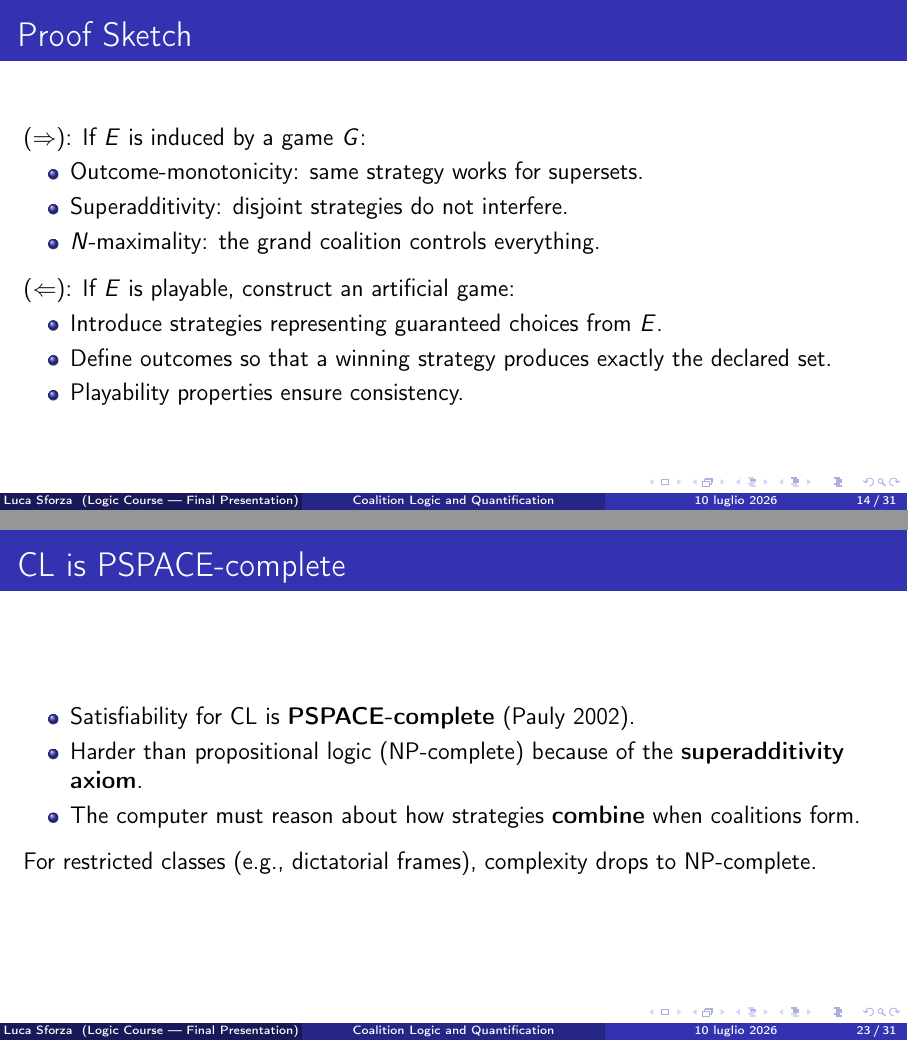
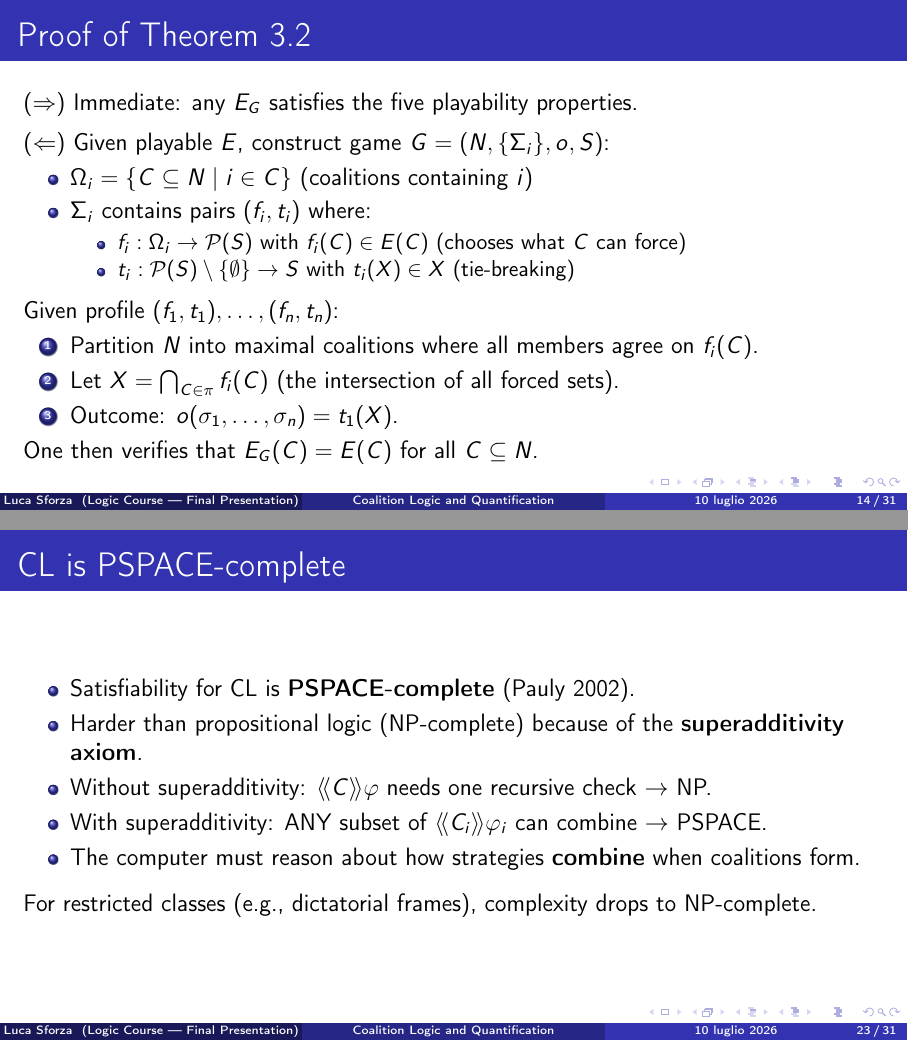
Before and after one commit to LucaSforza/Logic_And_Reasoning, LaTeX slides (presentation.tex): pages 14 and 23 of 31, joined at a grey line. Compiled offline with pdfLaTeX.

Commit message:
fix: rewrite characterization theorem proof with formal construction
- Forward direction: 1 line (immediate)
- Reverse direction: explicit construction of game from playable E
  - Omega_i, Sigma_i, f_i, t_i, partition, intersection, outcome
- Note explains construction clearly for oral delivery

```diff
--- a/presentation.tex
+++ b/presentation.tex
@@ -338,7 +340,7 @@ is replaced with double angle brackets to avoid confusion with the box modality.
 
 \note{
 	The most important theoretical result of Coalition Logic is the Characterization Theorem,
-	Numbered as Theorem 3.2 in Pauly's dissertation.
+	Numbered as Theorem 3.2 in Pauly's paper.
 	This theorem states that an effectivity function is playable if and only if
 	there exists a strategic game such that the effectivity function induced by that game
 	coincides with our function.
@@ -350,21 +352,28 @@ is replaced with double angle brackets to avoid confusion with the box modality.
 	without losing any essential information about the underlying game.
 }
 
-\begin{frame}{Proof Sketch}
-	$(\Rightarrow)$: If $E$ is induced by a game $G$:
+\begin{frame}{Proof of Theorem 3.2}
+	$(\Rightarrow)$ Immediate: any $E_G$ satisfies the five playability properties.
+
+	\vspace{0.5em}
+	$(\Leftarrow)$ Given playable $E$, construct game $G = (N, \{\Sigma_i\}, o, S)$:
 	\begin{itemize}
-		\item Outcome-monotonicity: same strategy works for supersets.
-		\item Superadditivity: disjoint strategies do not interfere.
-		\item $N$-maximality: the grand coalition controls everything.
+		\item $\Omega_i = \{C \subseteq N \mid i \in C\}$ (coalitions containing $i$)
+		\item $\Sigma_i$ contains pairs $(f_i, t_i)$ where:
+		      \begin{itemize}
+			      \item $f_i: \Omega_i \to \mathcal{P}(S)$ with $f_i(C) \in E(C)$ (chooses what $C$ can force)
+			      \item $t_i: \mathcal{P}(S)\setminus\{\emptyset\} \to S$ with $t_i(X) \in X$ (tie-breaking)
+		      \end{itemize}
 	\end{itemize}
 
-	\vspace{0.5em}
-	$(\Leftarrow)$: If $E$ is playable, construct an artificial game:
-	\begin{itemize}
-		\item Introduce strategies representing guaranteed choices from $E$.
-		\item Define outcomes so that a winning strategy produces exactly the declared set.
-		\item Playability properties ensure consistency.
-	\end{itemize}
+	\vspace{0.3em}
+	Given profile $(f_1, t_1), \dots, (f_n, t_n)$:
+	\begin{enumerate}
+		\item Partition $N$ into maximal coalitions where all members agree on $f_i(C)$.
+		\item Let $X = \bigcap_{C \in \pi} f_i(C)$ (the intersection of all forced sets).
+		\item Outcome: $o(\sigma_1, \dots, \sigma_n) = t_1(X)$.
+	\end{enumerate}
+	One then verifies that $E_G(C) = E(C)$ for all $C \subseteq N$.
 \end{frame}
 
 \note{
@@ -379 +379,0 @@ is replaced with double angle brackets to avoid confusion with the box modality.
-	The reverse direction is deeper: if E is playable, we must construct an artificial game.
@@ -387,0 +382 @@ is replaced with double angle brackets to avoid confusion with the box modality.
+	the five playability properties are easy to verify.
@@ -387,0 +388 @@ is replaced with double angle brackets to avoid confusion with the box modality.
+	the outcome is determined by first grouping the players into maximal coalitions where all
@@ -638,6 +647,8 @@ is replaced with double angle brackets to avoid confusion with the box modality.
 	\begin{itemize}
 		\item Satisfiability for CL is \textbf{PSPACE-complete} (Pauly 2002).
 		\item Harder than propositional logic (NP-complete) because of the \textbf{superadditivity axiom}.
+		\item Without superadditivity: $\langle\!\langle C \rangle\!\rangle \varphi$ needs one recursive check $\rightarrow$ NP.
+		\item With superadditivity: ANY subset of $\langle\!\langle C_i \rangle\!\rangle \varphi_i$ can combine $\rightarrow$ PSPACE.
 		\item The computer must reason about how strategies \textbf{combine} when coalitions form.
 	\end{itemize}
 
@@ -648,13 +659,10 @@ is replaced with double angle brackets to avoid confusion with the box modality.
 \note{
 	Let us now turn to computational complexity.
 	The satisfiability problem for Coalition Logic is PSPACE-complete, as proved by Pauly in 2002.
-	This complexity is higher than that of classical propositional logic, which is NP-complete,
-	due to the superadditivity axiom. While in other systems the computer only needs to reason
-	about isolated facts, in CL it must calculate how agents' strategies combine when they form coalitions.
-	This makes the computation structurally more complex.
-	It is worth noting that for restricted classes of models, such as dictatorial frames
-	where only one agent moves at each state, the complexity drops to NP-complete,
-	because the interaction between agents disappears.
+	This is due to the superadditivity axiom.
+	(Without superadditivity, satisfiability is NP-complete: each $\langle\!\langle C \rangle\!\rangle \varphi$ needs just one recursive check of $\varphi$, so recursive calls are at most $|sub(\varphi)|$. With superadditivity, if $C_1$ forces $\varphi_1$ and $C_2$ forces $\varphi_2$, then $C_1 \cup C_2$ forces $\varphi_1 \land \varphi_2$. In the satisfiability algorithm, ANY subset of $\langle\!\langle C_i \rangle\!\rangle \varphi_i$ formulas could be combined, requiring up to $2^{|sub(\varphi)|}$ recursive calls. This exponential branching places the problem in PSPACE.)
+	For restricted classes, such as dictatorial frames where only one agent moves at each
+	state and superadditivity imposes no constraints, complexity drops back to NP-complete.
 }
 
 \begin{frame}{QCL: No Additional Cost}
```
Also changed, not shown: presentation.tex (33 more changed lines).
